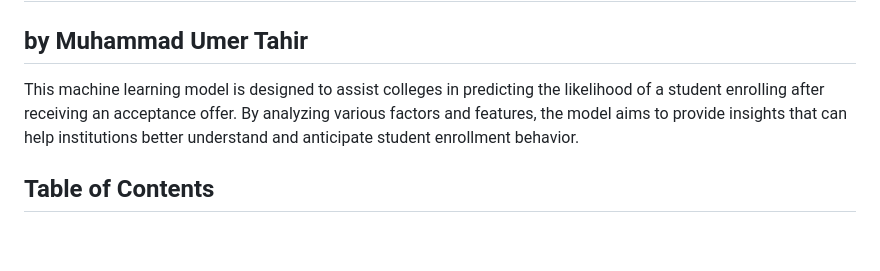
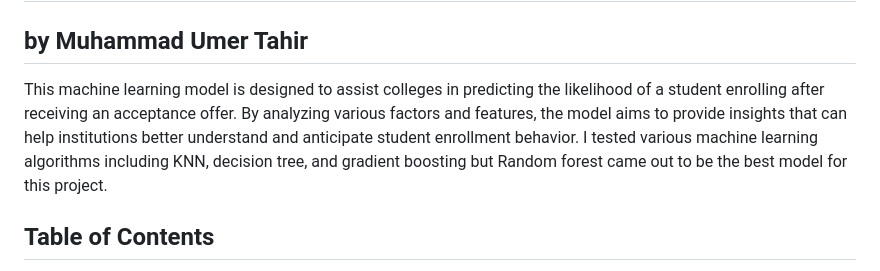
Before and after one commit to umer0335/College-student-enrollment-predictor-, a Markdown page: README.md, the part around the change. Rendered like a GitHub page; blank space fills up the shorter version.

```diff
--- a/README.md
+++ b/README.md
@@ -1,6 +1,6 @@
 # College-student-enrollment-predictor
 ## by Muhammad Umer Tahir
-This machine learning model is designed to assist colleges in predicting the likelihood of a student enrolling after receiving an acceptance offer. By analyzing various factors and features, the model aims to provide insights that can help institutions better understand and anticipate student enrollment behavior.
+This machine learning model is designed to assist colleges in predicting the likelihood of a student enrolling after receiving an acceptance offer. By analyzing various factors and features, the model aims to provide insights that can help institutions better understand and anticipate student enrollment behavior. I tested various machine learning algorithms including KNN, decision tree, and gradient boosting but Random forest came out to be the best model for this project.
 ## Table of Contents
 - [Project Overview](#project-overview)
 - [Files and Directories](#files-and-directories)
```
